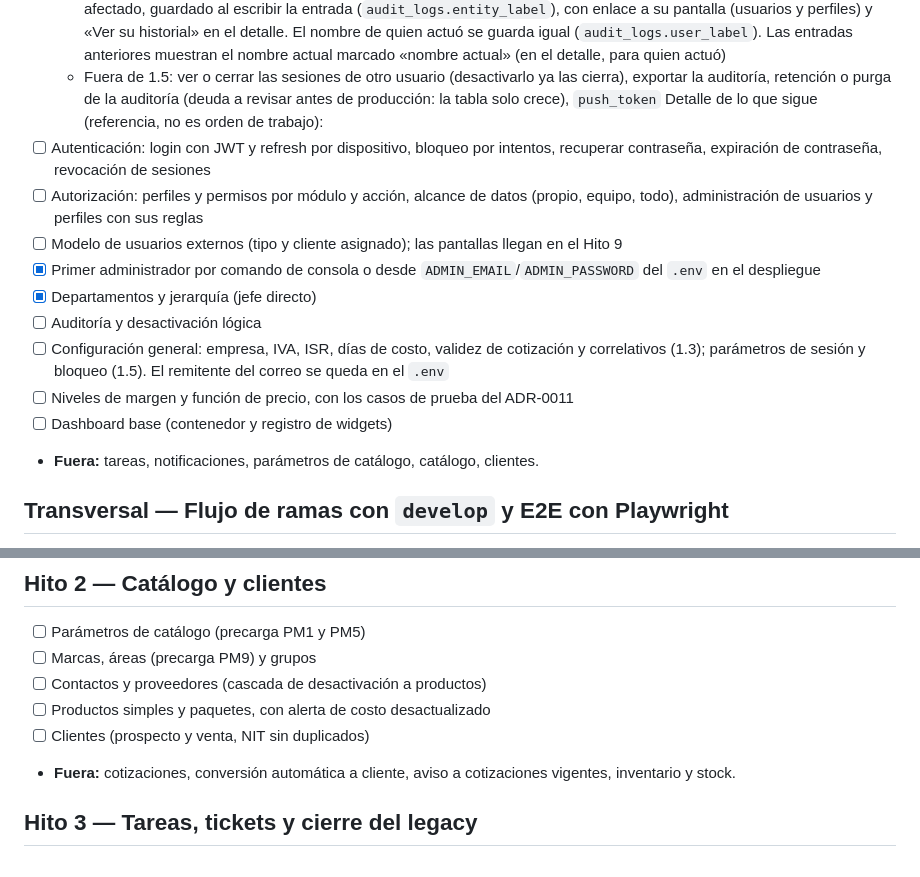
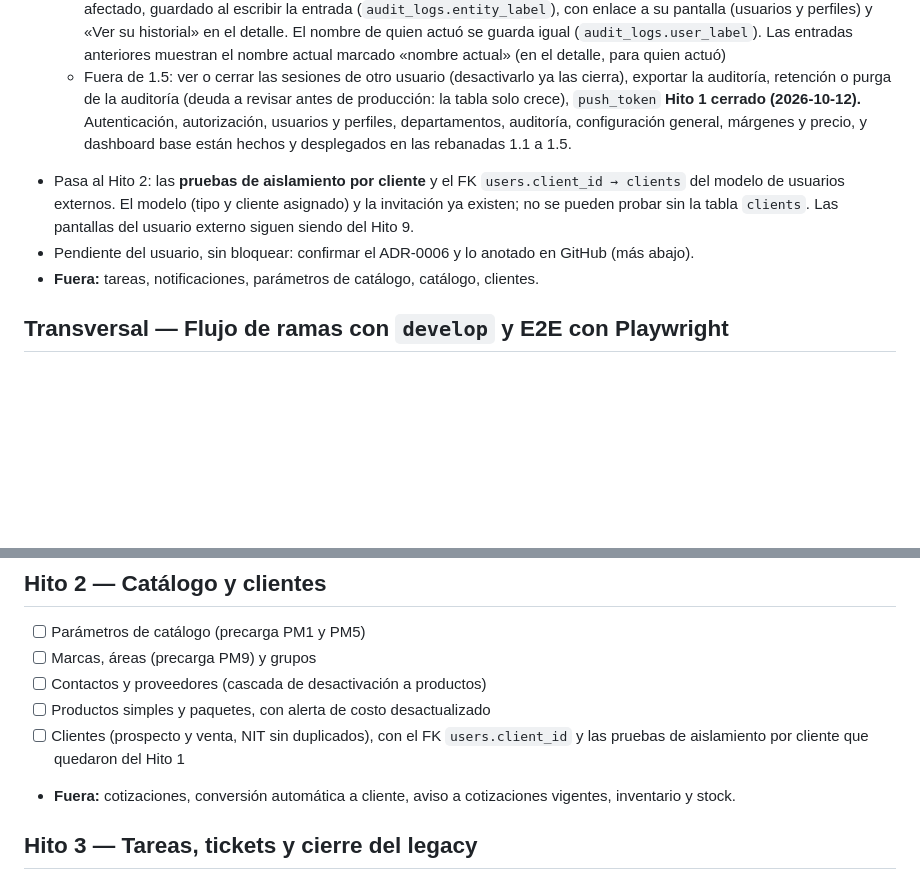
Before and after one commit to rudypalacios/soltec, a Markdown page: TODO.md, 2 parts joined by grey strips. Rendered like a GitHub page; blank space fills up the shorter version.

Commit message:
Cierra el Hito 1 en el TODO (#43)
Las rebanadas 1.1 a 1.5 cubren todo lo que pide el Hito 1; la lista de
detalle quedó desactualizada y daba a entender trabajo pendiente. Las pruebas
de aislamiento por cliente y el FK a clients pasan al Hito 2, porque no se
pueden hacer sin la tabla clients.


Claude-Session: https://claude.ai/code/session_01J9rm9QwWbNWwUShHxdHNQa

Co-authored-by: Claude <noreply@anthropic.com>

```diff
--- a/TODO.md
+++ b/TODO.md
@@ -62,16 +62,9 @@ Lista viva de hitos. Marca `[x]` al terminar y revisar. Cada hito dice explícit
   - Acordado: el login fallido **no** se audita (cualquiera llenaría la tabla con correos inventados); sí el momento del bloqueo. El recurso `dashboard` del ERD se descarta (`GET /dashboard` es de cualquier usuario con sesión y asignar widgets exige `roles.edit`). `security_settings` vive en `Modules/Access`
   - [x] **1.5c Registro en la auditoría** (`hito-1/auditoria-registro`): la columna «Registro» con el nombre del registro afectado, guardado al escribir la entrada (`audit_logs.entity_label`), con enlace a su pantalla (usuarios y perfiles) y «Ver su historial» en el detalle. El nombre de quien actuó se guarda igual (`audit_logs.user_label`). Las entradas anteriores muestran el nombre actual marcado «nombre actual» (en el detalle, para quien actuó)
   - Fuera de 1.5: ver o cerrar las sesiones de otro usuario (desactivarlo ya las cierra), exportar la auditoría, retención o purga de la auditoría (deuda a revisar antes de producción: la tabla solo crece), `push_token`
-Detalle de lo que sigue (referencia, no es orden de trabajo):
-- [ ] Autenticación: login con JWT y refresh por dispositivo, bloqueo por intentos, recuperar contraseña, expiración de contraseña, revocación de sesiones
-- [ ] Autorización: perfiles y permisos por módulo y acción, alcance de datos (propio, equipo, todo), administración de usuarios y perfiles con sus reglas
-- [ ] Modelo de usuarios externos (tipo y cliente asignado); las pantallas llegan en el Hito 9
-- [x] Primer administrador por comando de consola o desde `ADMIN_EMAIL`/`ADMIN_PASSWORD` del `.env` en el despliegue
-- [x] Departamentos y jerarquía (jefe directo)
-- [ ] Auditoría y desactivación lógica
-- [ ] Configuración general: empresa, IVA, ISR, días de costo, validez de cotización y correlativos (1.3); parámetros de sesión y bloqueo (1.5). El remitente del correo se queda en el `.env`
-- [ ] Niveles de margen y función de precio, con los casos de prueba del ADR-0011
-- [ ] Dashboard base (contenedor y registro de widgets)
+**Hito 1 cerrado (2026-10-12).** Autenticación, autorización, usuarios y perfiles, departamentos, auditoría, configuración general, márgenes y precio, y dashboard base están hechos y desplegados en las rebanadas 1.1 a 1.5.
+- Pasa al Hito 2: las **pruebas de aislamiento por cliente** y el FK `users.client_id → clients` del modelo de usuarios externos. El modelo (tipo y cliente asignado) y la invitación ya existen; no se pueden probar sin la tabla `clients`. Las pantallas del usuario externo siguen siendo del Hito 9.
+- Pendiente del usuario, sin bloquear: confirmar el ADR-0006 y lo anotado en GitHub (más abajo).
 - **Fuera:** tareas, notificaciones, parámetros de catálogo, catálogo, clientes.
 
 ## Transversal — Flujo de ramas con `develop` y E2E con Playwright
@@ -87,7 +80,7 @@ Detalle de lo que sigue (referencia, no es orden de trabajo):
 - [ ] Marcas, áreas (precarga PM9) y grupos
 - [ ] Contactos y proveedores (cascada de desactivación a productos)
 - [ ] Productos simples y paquetes, con alerta de costo desactualizado
-- [ ] Clientes (prospecto y venta, NIT sin duplicados)
+- [ ] Clientes (prospecto y venta, NIT sin duplicados), con el FK `users.client_id` y las pruebas de aislamiento por cliente que quedaron del Hito 1
 - **Fuera:** cotizaciones, conversión automática a cliente, aviso a cotizaciones vigentes, inventario y stock.
 
 ## Hito 3 — Tareas, tickets y cierre del legacy
```
Also changed, not shown: other parts of TODO.md (+1 -1 lines).
